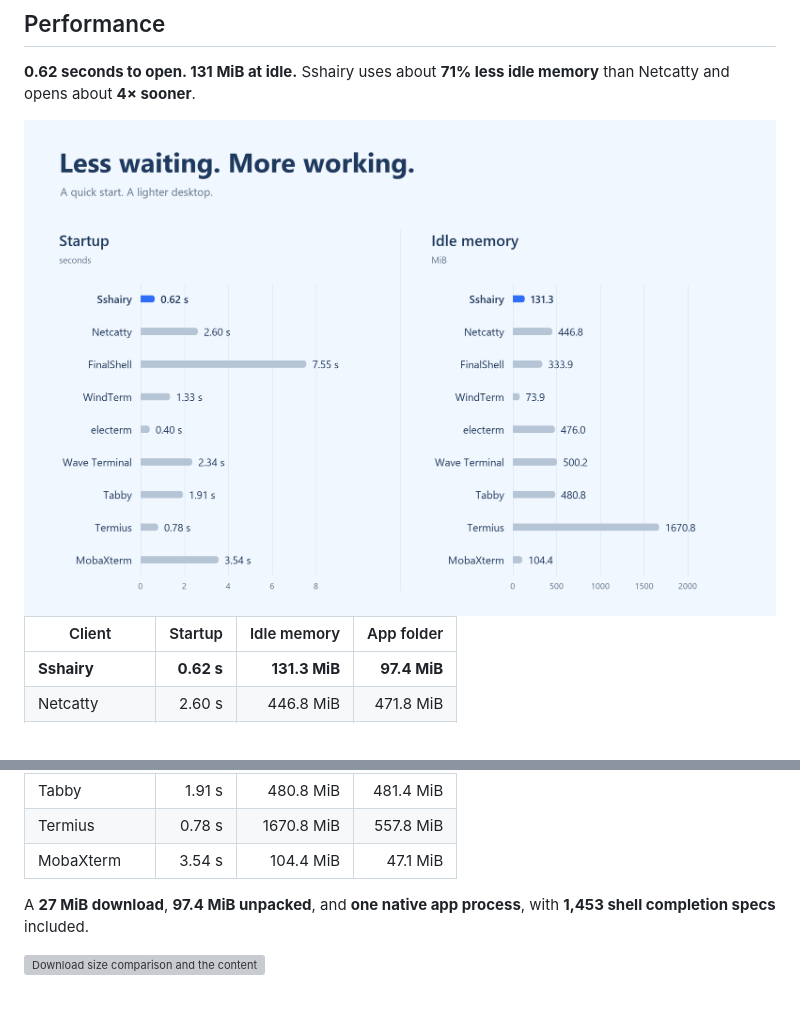
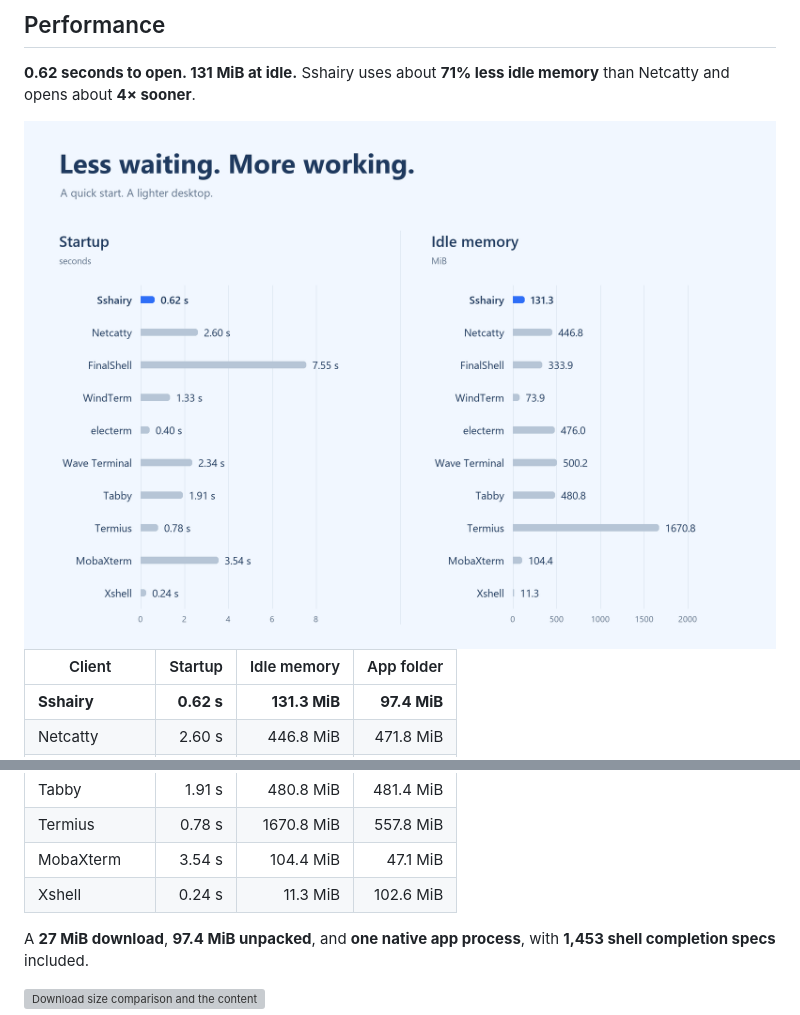
Before and after one commit to Marchen-orz/Sshairy, a Markdown page: README.md, 2 parts joined by grey strips. GitHub-like rendering; pictures changed too: media/performance.png; grey boxes are pictures that could not be loaded.

```diff
--- a/README.md
+++ b/README.md
@@ -67,6 +67,7 @@ Ice Blue / Mint, Mint Green, Violet, Sunset Orange, Deep Sea Blue and Sakura Pin
 | Tabby | 1.91 s | 480.8 MiB | 481.4 MiB |
 | Termius | 0.78 s | 1670.8 MiB | 557.8 MiB |
 | MobaXterm | 3.54 s | 104.4 MiB | 47.1 MiB |
+| Xshell | 0.24 s | 11.3 MiB | 102.6 MiB |
 
 <!-- /benchmark-table -->
 
```
Also changed, not shown: README.zh.md (+1 -0 lines), tool/readme/SOURCES.md (+4 -3 lines), media/zh/performance.png, 2 other files.
